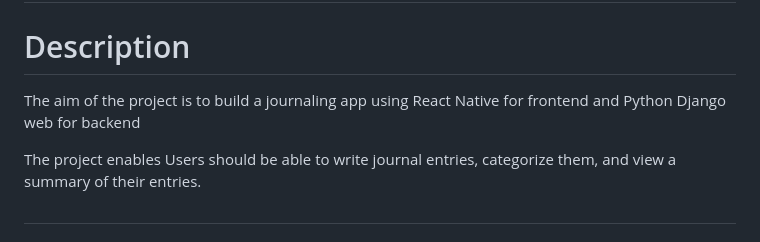
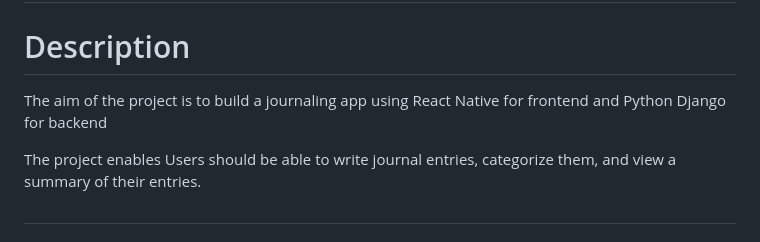
Before and after one commit to andrewindeche/myjournalapp, a Markdown page: README.md, the part around one of its changes. GitHub-like rendering.

```diff
--- a/README.md
+++ b/README.md
@@ -13,7 +13,7 @@
 | 9.Circleci | CI/Cd Pipeline| [continuous integration];[continuous delivery];|
 
 ## <h1> Description</h1>
-<p>The aim of the project is to build a journaling app using React Native for frontend and Python Django web for backend </p>
+<p>The aim of the project is to build a journaling app using React Native for frontend and Python Django for backend </p>
 <p>The project enables Users should be able to write journal entries, categorize them, and view a summary of their entries.</p>
 
 ## <h1> Set up Instructions</h1>
```
Also changed, not shown: other parts of README.md (+2 -2 lines).
